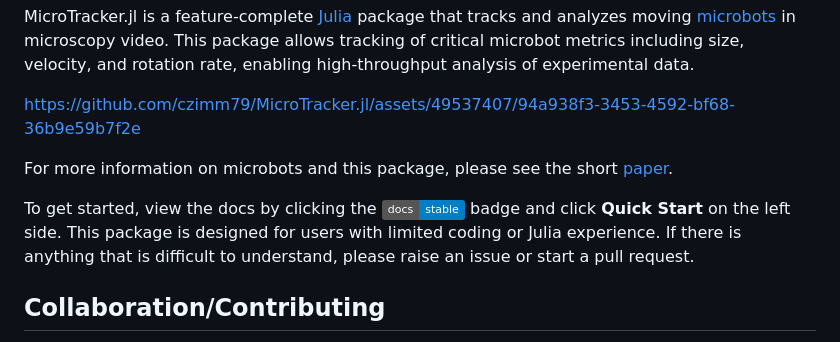
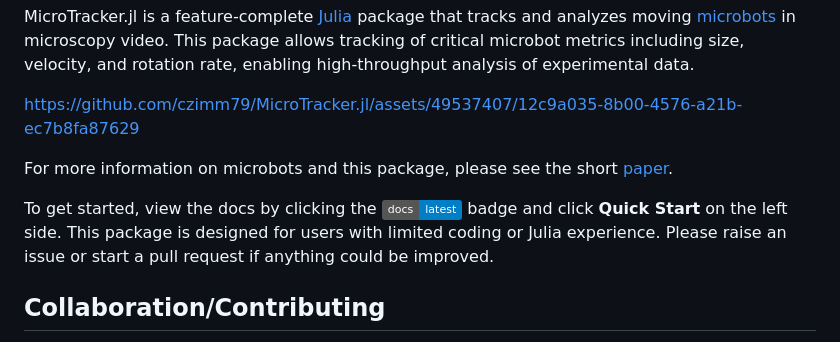
Before and after one commit to czimm79/MicroTracker.jl, a Markdown page: README.md, the part around one of its changes. Drawn GitHub-style; badges without logos.

Commit message:
Update README.md
new demo animation, unify docs badge into "latest"

```diff
--- a/README.md
+++ b/README.md
@@ -7,11 +6,11 @@
 
 MicroTracker.jl is a feature-complete [Julia](https://julialang.org/) package that tracks and analyzes moving [microbots](https://www.nature.com/articles/s41467-020-19322-7) in microscopy video. This package allows tracking of critical microbot metrics including size, velocity, and rotation rate, enabling high-throughput analysis of experimental data.
 
-https://github.com/czimm79/MicroTracker.jl/assets/49537407/94a938f3-3453-4592-bf68-36b9e59b7f2e
+https://github.com/czimm79/MicroTracker.jl/assets/49537407/12c9a035-8b00-4576-a21b-ec7b8fa87629
 
 For more information on microbots and this package, please see the short [paper](https://github.com/czimm79/MicroTracker.jl/blob/master/paper/paper.md).
 
- To get started, view the docs by clicking the [![Stable](https://img.shields.io/badge/docs-stable-blue.svg)](https://czimm79.github.io/MicroTracker.jl/stable/) badge and click **Quick Start** on the left side. This package is designed for users with limited coding or Julia experience. If there is anything that is difficult to understand, please raise an issue or start a pull request.
+To get started, view the docs by clicking the [![Docs](https://img.shields.io/badge/docs-latest-blue.svg)](https://czimm79.github.io/MicroTracker.jl/dev/) badge and click **Quick Start** on the left side. This package is designed for users with limited coding or Julia experience. Please raise an issue or start a pull request if anything could be improved.
 
 ## Collaboration/Contributing
 MicroTracker is built for collaboration and use across the microbot research field. To get started contributing and improving the package, see the [setup guide](https://czimm79.github.io/MicroTracker.jl/dev/settingupdev/).
```
Also changed, not shown: other parts of README.md (+1 -2 lines).
